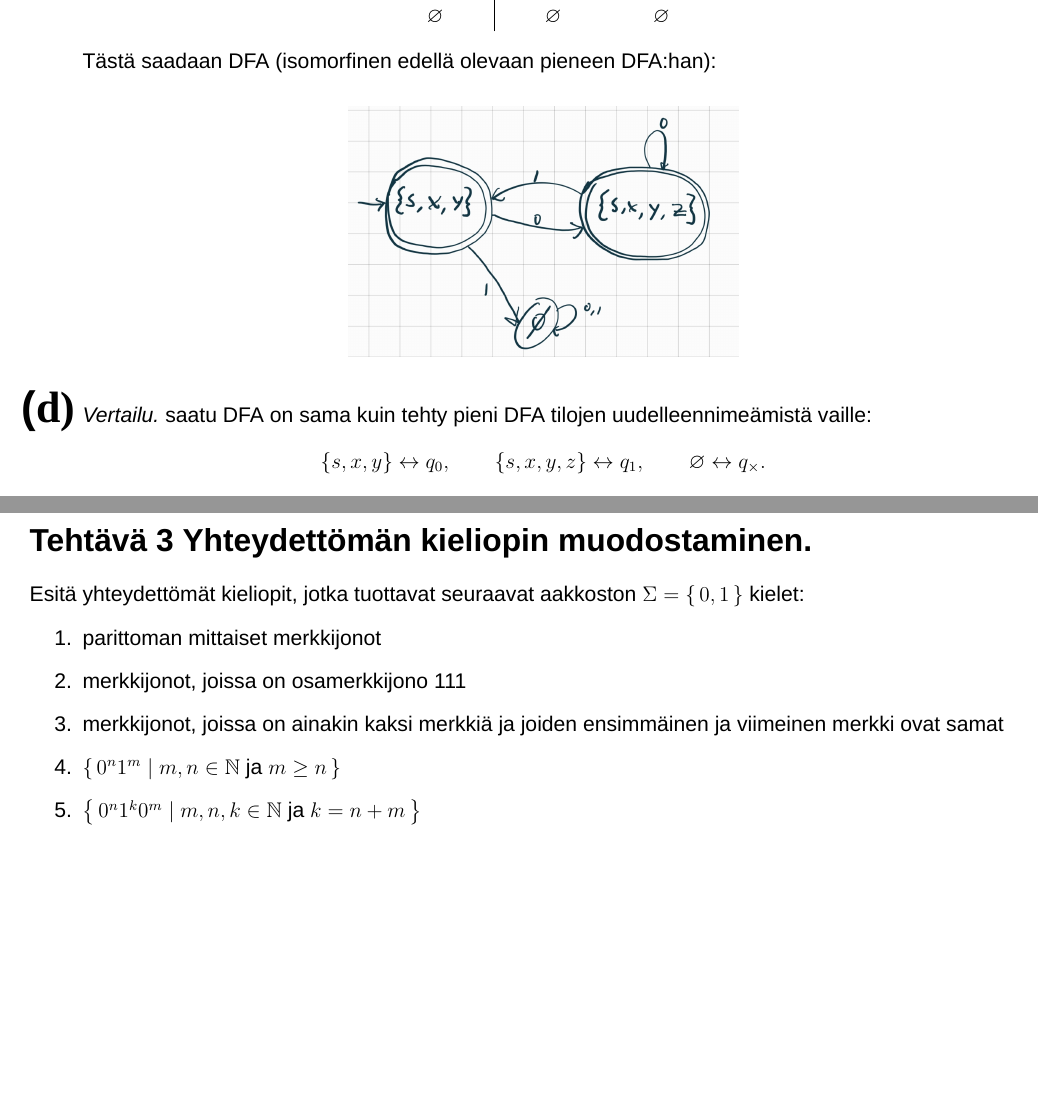
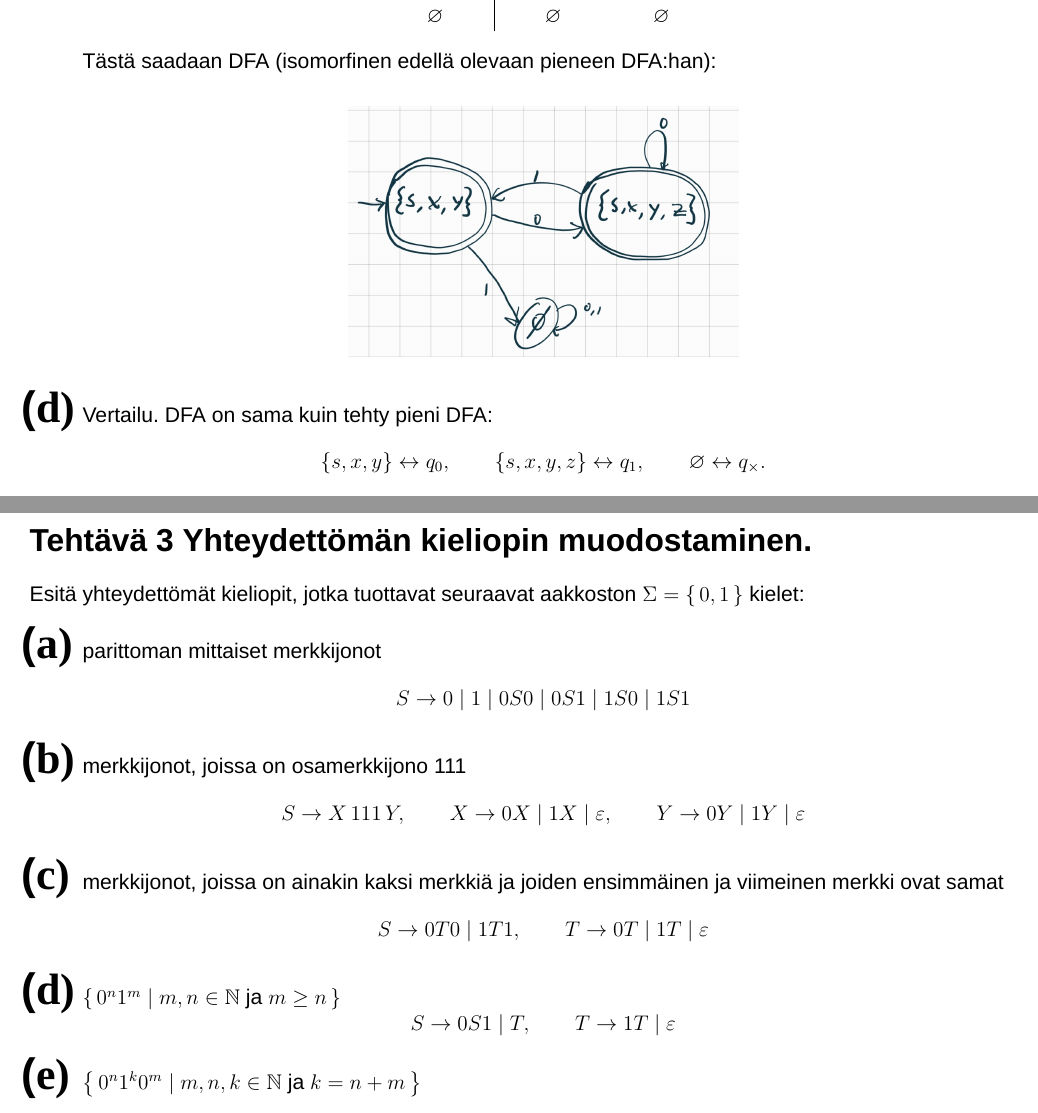
Before and after one commit to juhapekka/laskennanmallit, a LaTeX document (viikko4.tex): two parts of pages 3 and 4 of 4 before the commit and two parts of pages 3 and 4 of 5 after it, joined at a grey line, cut so that both start at the same text. Compiled offline with XeLaTeX; a missing font is replaced by an installed copy or a similar font.

```diff
--- a/viikko4.tex
+++ b/viikko4.tex
@@ -3,6 +3,7 @@
 \usepackage{tikz}
 \usetikzlibrary{automata, positioning, arrows.meta}
 \usepackage{amssymb,amsmath,graphicx,color}
+\usepackage{forest}
 
 \newcommand{\set}[1]{\left\{\,#1\,\right\}}
 \newcommand{\abs}[1]{\lvert#1\rvert}
@@ -151,33 +127,10 @@
 \begin{center}
   \includegraphics[width=.4\textwidth]{viikko4tehtävä2_3.jpg}
 \end{center}
-\begin{comment}
 
-\begin{center}
-\begin{tikzpicture}[
-  node distance=28mm,
-  every node/.style={circle,draw,minimum size=8mm,inner sep=0pt}
-]
-\node (A) [double] {$\{s,x,y\}$};
-\node (B) [right=of A, double] {$\{s,x,y,z\}$};
-\node (D) [below=18mm of B] {$\varnothing$};
 
-\draw[->] (-1.6,0) -- (A);
 
-\draw[->] (A) -- node[above] {0} (B);
-\draw[->] (A) -- node[left]  {1} (D);
-
-\draw[->] (B) edge[loop above] node {0} (B);
-\draw[->] (B) -- node[above] {1} (A);
-
-\draw[->] (D) edge[loop right] node {0,1} (D);
-\end{tikzpicture}
-\end{center}
-\end{comment}
-
-\item \emph{Vertailu.}
-saatu DFA on sama kuin tehty pieni DFA
-tilojen uudelleennimeämistä vaille:
+\item Vertailu. DFA on sama kuin tehty pieni DFA:
 \[
 \{s,x,y\}\leftrightarrow q_0,\qquad
 \{s,x,y,z\}\leftrightarrow q_1,\qquad
@@ -197,13 +150,45 @@
 \exercise{3 Yhteydettömän kieliopin muodostaminen.}
 Esitä yhteydettömät kieliopit, jotka tuottavat seuraavat
 aakkoston $\Sigma=\set{0,1}$ kielet:
-\begin{enumerate}
+\begin{kohta}
 \item
 parittoman mittaiset merkkijonot
+\[
+S \to 0 \mid 1 \mid 0S0 \mid 0S1 \mid 1S0 \mid 1S1
+\]
+
 \item merkkijonot, joissa on osamerkkijono 111
+\[
+S \to X\,111\,Y,\qquad
+X \to 0X \mid 1X \mid \varepsilon,\qquad
+Y \to 0Y \mid 1Y \mid \varepsilon
+\]
 \item
 merkkijonot, joissa on ainakin kaksi merkkiä ja joiden
 ensimmäinen ja viimeinen merkki ovat samat
+\[
+S \to 0T0 \mid 1T1,\qquad
+T \to 0T \mid 1T \mid \varepsilon
+\]
+
 \item $\set{0^n1^m\mid\mbox{$m,n\in\N$ ja $m\geq n$}}$
+\[
+S \to 0S1 \mid T,\qquad
+T \to 1T \mid \varepsilon
+\]
+
 \item $\set{0^n1^k0^m\mid\mbox{$m,n,k\in\N$ ja $k=n+m$}}$
-\end{enumerate}
+\[
+S \to 0S1 \mid U,\qquad
+U \to 1U0 \mid \varepsilon
+\]
+
+\end{kohta}
+
+
+
+
+
+
+\pagebreak
+\exercise{4 Yhteydetön kielioppi, jäsennyspuu ja johto.}
```
Also changed, not shown: viikko4.pdf, viikko4.tex (86 more changed lines).
